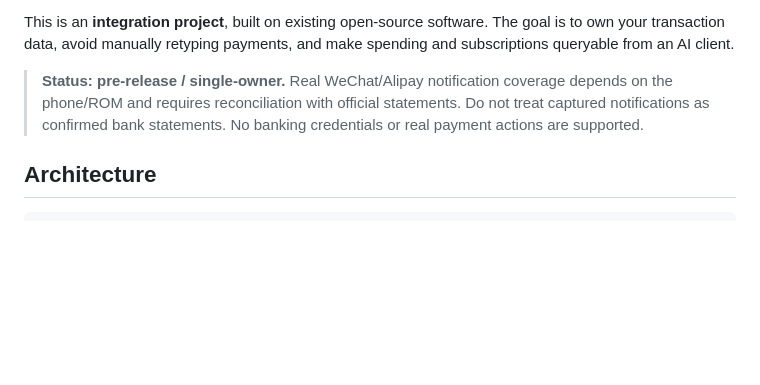
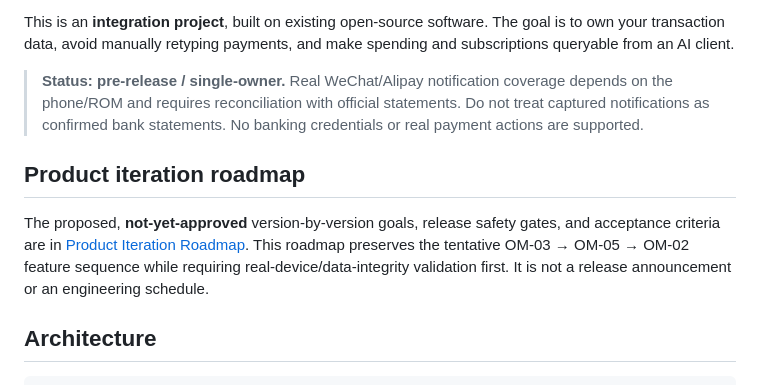
Before and after one commit to zxyzx0430/open-margin, a Markdown page: README.md, the part around the change. GitHub-like rendering; blank space fills up the shorter version.

Commit message:
docs: link proposed version-by-version product roadmap from README

```diff
--- a/README.md
+++ b/README.md
@@ -7,6 +7,10 @@
 This is an **integration project**, built on existing open-source software. The goal is to own your transaction data, avoid manually retyping payments, and make spending and subscriptions queryable from an AI client.
 
 > **Status: pre-release / single-owner.** Real WeChat/Alipay notification coverage depends on the phone/ROM and requires reconciliation with official statements. Do not treat captured notifications as confirmed bank statements. No banking credentials or real payment actions are supported.
+
+## Product iteration roadmap
+
+The proposed, **not-yet-approved** version-by-version goals, release safety gates, and acceptance criteria are in [Product Iteration Roadmap](docs/PRODUCT_ITERATION_ROADMAP.md). This roadmap preserves the tentative OM-03 → OM-05 → OM-02 feature sequence while requiring real-device/data-integrity validation first. It is not a release announcement or an engineering schedule.
 
 ## Architecture
 
```
